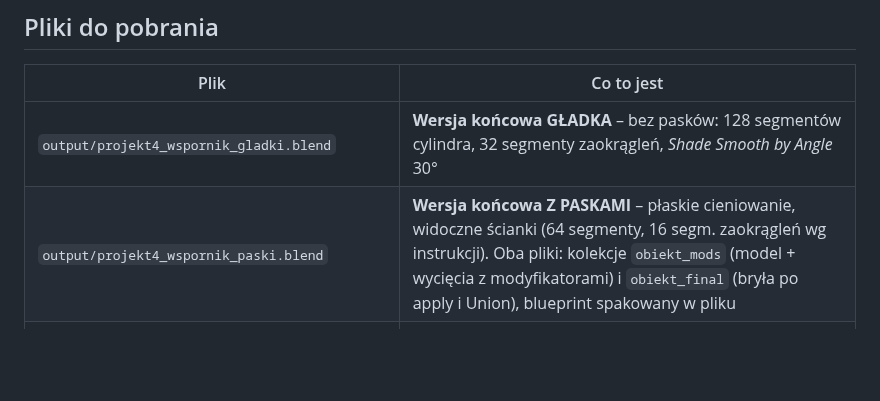
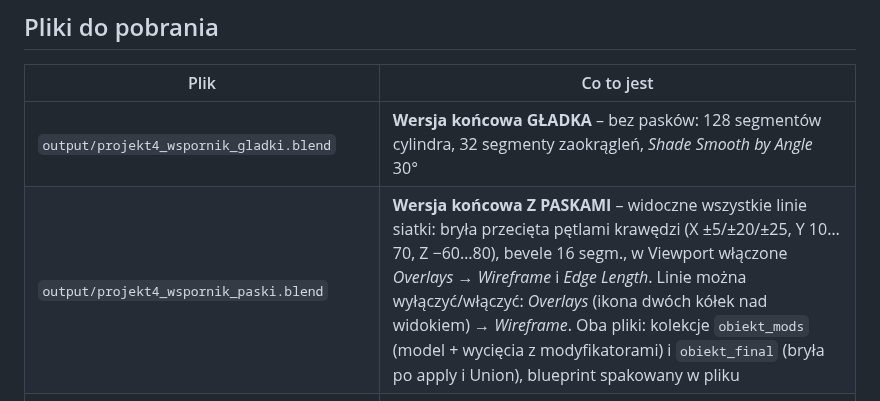
Before and after one commit to BACHPOL79/Projekt-mini-zoom, a Markdown page: README.md, the part around the change. GitHub-like rendering; blank space fills up the shorter version.

```diff
--- a/README.md
+++ b/README.md
@@ -7,7 +7,7 @@ Osobny projekt laboratoryjny (nie jest częścią aplikacji *mini-zoom*, leży n
 | Plik | Co to jest |
 |---|---|
 | `output/projekt4_wspornik_gladki.blend` | **Wersja końcowa GŁADKA** – bez pasków: 128 segmentów cylindra, 32 segmenty zaokrągleń, *Shade Smooth by Angle* 30° |
-| `output/projekt4_wspornik_paski.blend` | **Wersja końcowa Z PASKAMI** – płaskie cieniowanie, widoczne ścianki (64 segmenty, 16 segm. zaokrągleń wg instrukcji). Oba pliki: kolekcje `obiekt_mods` (model + wycięcia z modyfikatorami) i `obiekt_final` (bryła po apply i Union), blueprint spakowany w pliku |
+| `output/projekt4_wspornik_paski.blend` | **Wersja końcowa Z PASKAMI** – widoczne wszystkie linie siatki: bryła przecięta pętlami krawędzi (X ±5/±20/±25, Y 10…70, Z −60…80), bevele 16 segm., w Viewport włączone *Overlays → Wireframe* i *Edge Length*. Linie można wyłączyć/włączyć: *Overlays* (ikona dwóch kółek nad widokiem) → *Wireframe*. Oba pliki: kolekcje `obiekt_mods` (model + wycięcia z modyfikatorami) i `obiekt_final` (bryła po apply i Union), blueprint spakowany w pliku |
 | `output/wspornik_final_gladki.*`, `output/wspornik_final_paski.*` (`.obj`, `.stl`) | Sama bryła końcowa (do importu w starszym Blenderze / druku 3D) |
 | `output/projekt4_polowa.blend` | **Wersja zrobiona do połowy** (stan w trakcie pracy – patrz niżej) |
 | `build_half.py` | Skrypt budujący wersję do połowy |
```
Also changed, not shown: podglad_paski.png (added), 4 other files.
